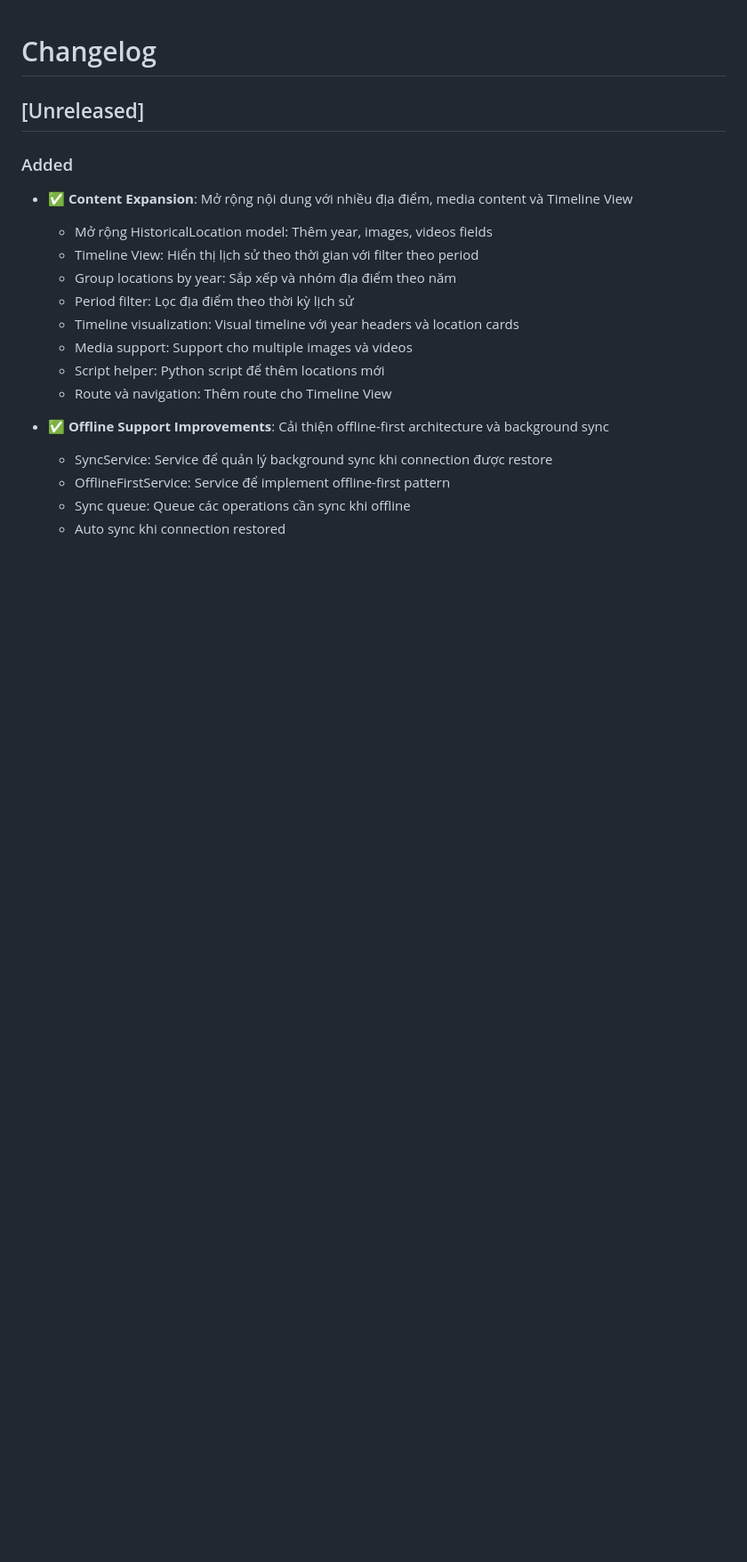
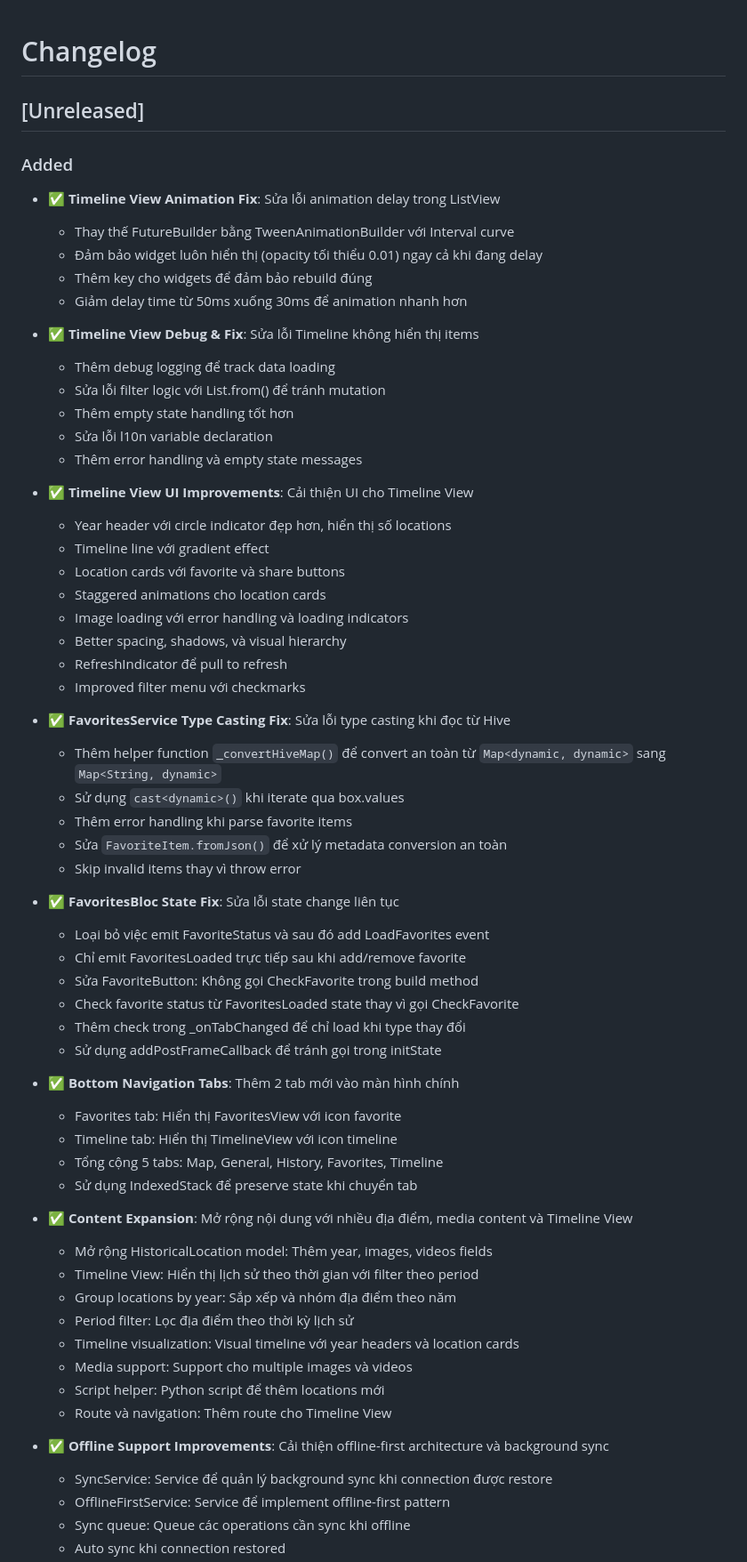
Before and after one commit to tgound1403/map_explainer, a Markdown page: CHANGELOG.md, the part around the change. Shown at 89% size. Rendered like a GitHub page; blank space fills up the shorter version.

Commit message:
docs: update CHANGELOG with recent improvements
- Document timeline view animation fixes
- Document timeline view UI improvements
- Document favorites service type casting fixes
- Document favorites bloc state management fixes
- Document bottom navigation tabs additions

```diff
--- a/CHANGELOG.md
+++ b/CHANGELOG.md
@@ -3,6 +3,44 @@
 ## [Unreleased]
 
 ### Added
+- ✅ **Timeline View Animation Fix**: Sửa lỗi animation delay trong ListView
+  - Thay thế FutureBuilder bằng TweenAnimationBuilder với Interval curve
+  - Đảm bảo widget luôn hiển thị (opacity tối thiểu 0.01) ngay cả khi đang delay
+  - Thêm key cho widgets để đảm bảo rebuild đúng
+  - Giảm delay time từ 50ms xuống 30ms để animation nhanh hơn
+- ✅ **Timeline View Debug & Fix**: Sửa lỗi Timeline không hiển thị items
+  - Thêm debug logging để track data loading
+  - Sửa lỗi filter logic với List.from() để tránh mutation
+  - Thêm empty state handling tốt hơn
+  - Sửa lỗi l10n variable declaration
+  - Thêm error handling và empty state messages
+- ✅ **Timeline View UI Improvements**: Cải thiện UI cho Timeline View
+  - Year header với circle indicator đẹp hơn, hiển thị số locations
+  - Timeline line với gradient effect
+  - Location cards với favorite và share buttons
+  - Staggered animations cho location cards
+  - Image loading với error handling và loading indicators
+  - Better spacing, shadows, và visual hierarchy
+  - RefreshIndicator để pull to refresh
+  - Improved filter menu với checkmarks
+- ✅ **FavoritesService Type Casting Fix**: Sửa lỗi type casting khi đọc từ Hive
+  - Thêm helper function `_convertHiveMap()` để convert an toàn từ `Map<dynamic, dynamic>` sang `Map<String, dynamic>`
+  - Sử dụng `cast<dynamic>()` khi iterate qua box.values
+  - Thêm error handling khi parse favorite items
+  - Sửa `FavoriteItem.fromJson()` để xử lý metadata conversion an toàn
+  - Skip invalid items thay vì throw error
+- ✅ **FavoritesBloc State Fix**: Sửa lỗi state change liên tục
+  - Loại bỏ việc emit FavoriteStatus và sau đó add LoadFavorites event
+  - Chỉ emit FavoritesLoaded trực tiếp sau khi add/remove favorite
+  - Sửa FavoriteButton: Không gọi CheckFavorite trong build method
+  - Check favorite status từ FavoritesLoaded state thay vì gọi CheckFavorite
+  - Thêm check trong _onTabChanged để chỉ load khi type thay đổi
+  - Sử dụng addPostFrameCallback để tránh gọi trong initState
+- ✅ **Bottom Navigation Tabs**: Thêm 2 tab mới vào màn hình chính
+  - Favorites tab: Hiển thị FavoritesView với icon favorite
+  - Timeline tab: Hiển thị TimelineView với icon timeline
+  - Tổng cộng 5 tabs: Map, General, History, Favorites, Timeline
+  - Sử dụng IndexedStack để preserve state khi chuyển tab
 - ✅ **Content Expansion**: Mở rộng nội dung với nhiều địa điểm, media content và Timeline View
   - Mở rộng HistoricalLocation model: Thêm year, images, videos fields
   - Timeline View: Hiển thị lịch sử theo thời gian với filter theo period
```
